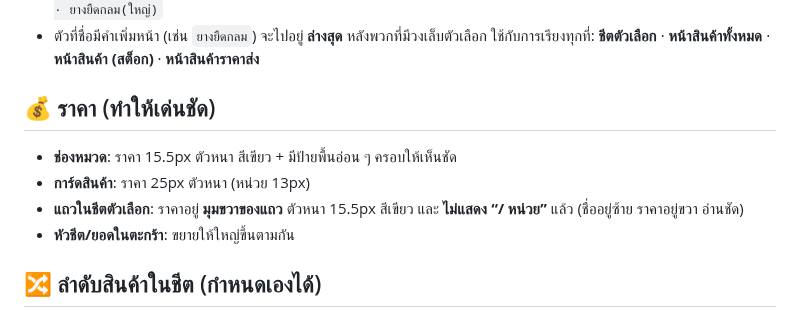
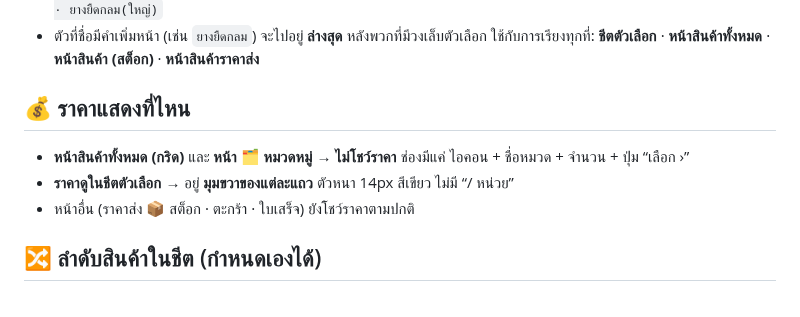
Before and after one commit to pimpichayapk-crypto/pos-app, a Markdown page: คู่มือใช้งาน.md, the part around the change. Drawn GitHub-style.

Commit message:
คู่มือ: กริด/หมวดหมู่ไม่โชว์ราคา ราคาอยู่ในชีต

```diff
--- a/คู่มือใช้งาน.md
+++ b/คู่มือใช้งาน.md
@@ -112,11 +112,10 @@
 - ตัวที่ชื่อมีคำเพิ่มหน้า (เช่น `ยางยืดกลม`) จะไปอยู่ **ล่างสุด** หลังพวกที่มีวงเล็บตัวเลือก
 ใช้กับการเรียงทุกที่: **ชีตตัวเลือก** · **หน้าสินค้าทั้งหมด** · **หน้าสินค้า (สต็อก)** · **หน้าสินค้าราคาส่ง**
 
-## 💰 ราคา (ทำให้เด่นชัด)
-- **ช่องหมวด**: ราคา 15.5px ตัวหนา สีเขียว + มีป้ายพื้นอ่อน ๆ ครอบให้เห็นชัด
-- **การ์ดสินค้า**: ราคา 25px ตัวหนา (หน่วย 13px)
-- **แถวในชีตตัวเลือก**: ราคาอยู่ **มุมขวาของแถว** ตัวหนา 15.5px สีเขียว และ **ไม่แสดง “/ หน่วย”** แล้ว (ชื่ออยู่ซ้าย ราคาอยู่ขวา อ่านชัด)
-- **หัวชีต/ยอดในตะกร้า**: ขยายให้ใหญ่ขึ้นตามกัน
+## 💰 ราคาแสดงที่ไหน
+- **หน้าสินค้าทั้งหมด (กริด)** และ **หน้า 🗂️ หมวดหมู่** → **ไม่โชว์ราคา** ช่องมีแค่ ไอคอน + ชื่อหมวด + จำนวน + ปุ่ม “เลือก ›”
+- **ราคาดูในชีตตัวเลือก** → อยู่ **มุมขวาของแต่ละแถว** ตัวหนา 14px สีเขียว ไม่มี “/ หน่วย”
+- หน้าอื่น (ราคาส่ง 📦 สต็อก · ตะกร้า · ใบเสร็จ) ยังโชว์ราคาตามปกติ
 
 ## 🔀 ลำดับสินค้าในชีต (กำหนดเองได้)
 - ตั้งลำดับเองได้ใน `settings.sheetOrder` = { 'ชื่อหมวด': ['คำขึ้นต้นชื่อ 1','คำขึ้นต้นชื่อ 2', …] }
```
